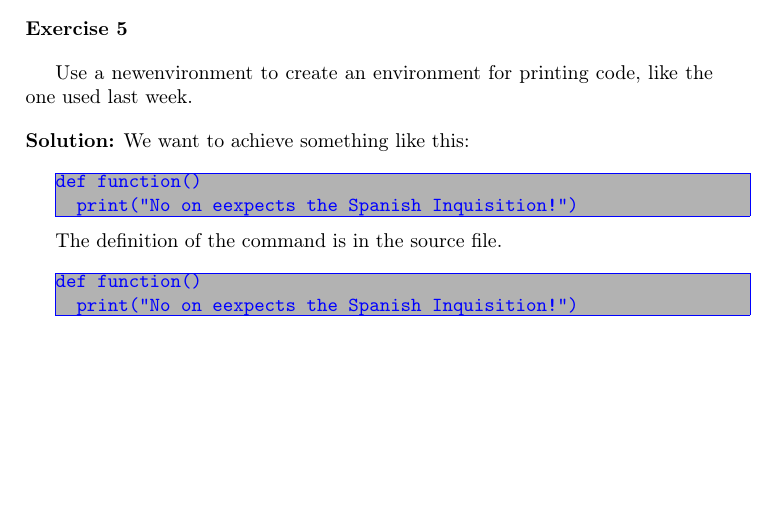
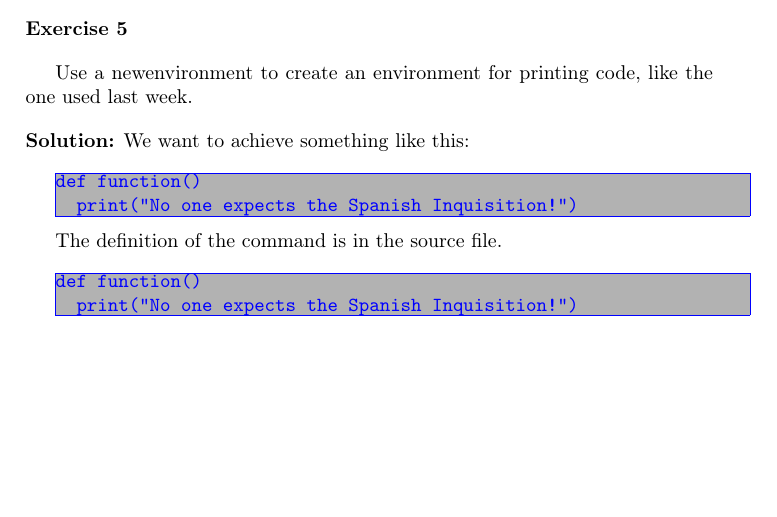
Before and after one commit to jmppardo/Perspectivas, a LaTeX problem sheet (Latex/Exercises_Advanced_and_solutions.tex): part of page 2 of 2, cut so that both start at the same text. Compiled offline with pdfLaTeX.

Commit message:
Add files via upload

```diff
--- a/Latex/Exercises_Advanced_and_solutions.tex
+++ b/Latex/Exercises_Advanced_and_solutions.tex
@@ -130,7 +130,7 @@ We want to achieve something like this:\\
 \color{blue}
 def function()
 
-\quad print("No on eexpects the Spanish Inquisition!")
+\quad print("No one expects the Spanish Inquisition!")
 
 \end{minipage}
 }\\
@@ -154,7 +154,7 @@ The definition of the command is in the source file.\\
 \begin{code}
 def function()
 
-\quad print("No on eexpects the Spanish Inquisition!")
+\quad print("No one expects the Spanish Inquisition!")
 \end{code}
 
 
```
Also changed, not shown: Latex/Exercises_Advanced_and_solutions.pdf.
